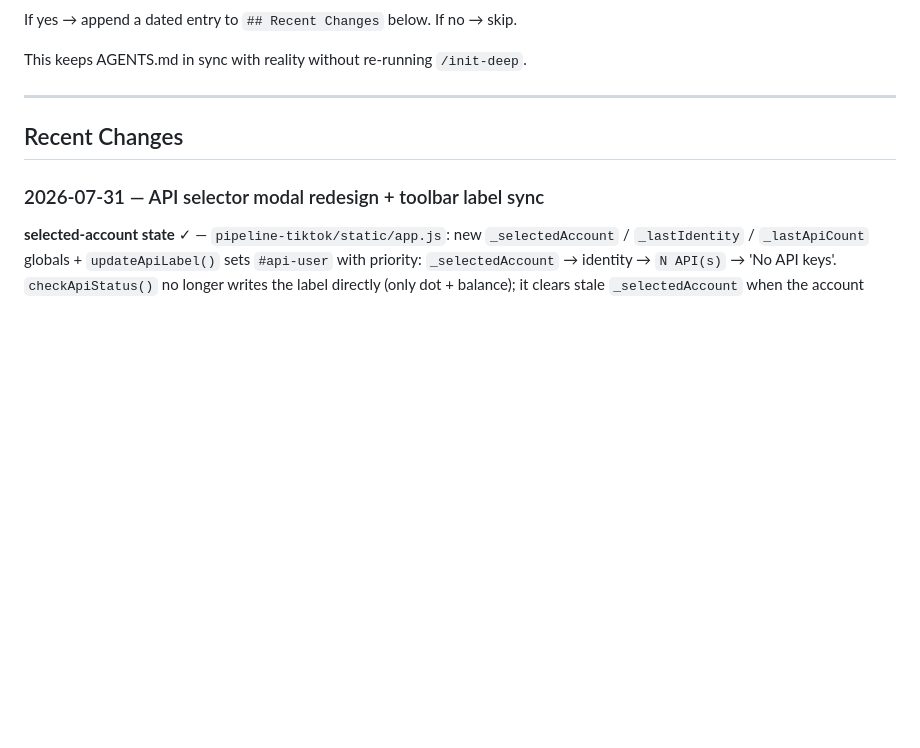
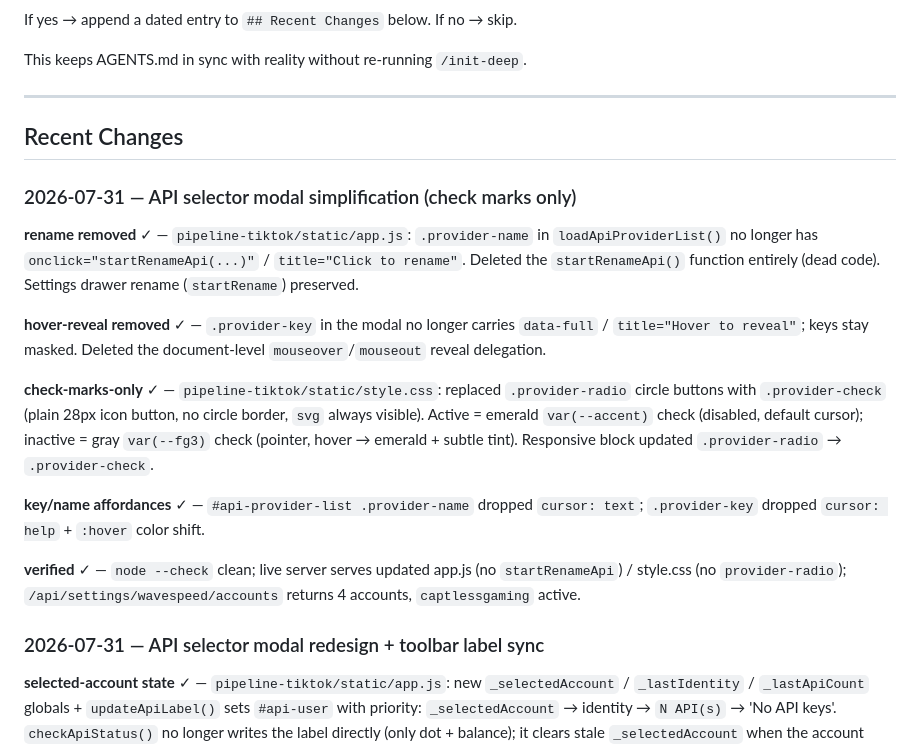
Before and after one commit to Captless/OFM-Control-Panel-v1, a Markdown page: AGENTS.md, the part around the change. Rendered like a GitHub page; blank space fills up the shorter version.

Commit message:
AGENTS.md quick update

```diff
--- a/AGENTS.md
+++ b/AGENTS.md
@@ -155,6 +155,18 @@ This keeps AGENTS.md in sync with reality without re-running `/init-deep`.
 
 ## Recent Changes
 
+### 2026-07-31 — API selector modal simplification (check marks only)
+
+**rename removed** ✓ — `pipeline-tiktok/static/app.js`: `.provider-name` in `loadApiProviderList()` no longer has `onclick="startRenameApi(...)"` / `title="Click to rename"`. Deleted the `startRenameApi()` function entirely (dead code). Settings drawer rename (`startRename`) preserved.
+
+**hover-reveal removed** ✓ — `.provider-key` in the modal no longer carries `data-full` / `title="Hover to reveal"`; keys stay masked. Deleted the document-level `mouseover`/`mouseout` reveal delegation.
+
+**check-marks-only** ✓ — `pipeline-tiktok/static/style.css`: replaced `.provider-radio` circle buttons with `.provider-check` (plain 28px icon button, no circle border, `svg` always visible). Active = emerald `var(--accent)` check (disabled, default cursor); inactive = gray `var(--fg3)` check (pointer, hover → emerald + subtle tint). Responsive block updated `.provider-radio` → `.provider-check`.
+
+**key/name affordances** ✓ — `#api-provider-list .provider-name` dropped `cursor: text`; `.provider-key` dropped `cursor: help` + `:hover` color shift.
+
+**verified** ✓ — `node --check` clean; live server serves updated app.js (no `startRenameApi`) / style.css (no `provider-radio`); `/api/settings/wavespeed/accounts` returns 4 accounts, `captlessgaming` active.
+
 ### 2026-07-31 — API selector modal redesign + toolbar label sync
 
 **selected-account state** ✓ — `pipeline-tiktok/static/app.js`: new `_selectedAccount` / `_lastIdentity` / `_lastApiCount` globals + `updateApiLabel()` sets `#api-user` with priority: `_selectedAccount` → identity → `N API(s)` → 'No API keys'. `checkApiStatus()` no longer writes the label directly (only dot + balance); it clears stale `_selectedAccount` when the account disappears and falls back to `active`. `loadApiProviderList()` + `confirmSwitchApi()` set `_selectedAccount` and refresh the label. Toolbar now shows the modal account name (e.g. `captlessgaming`), NOT the API identity (`Alina Sky`).
```
